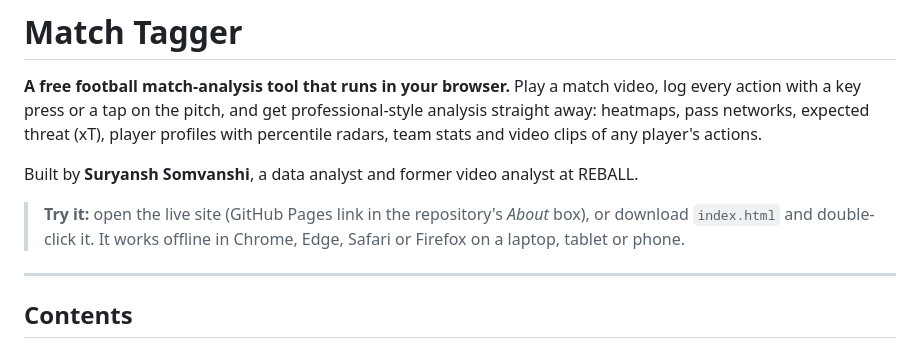
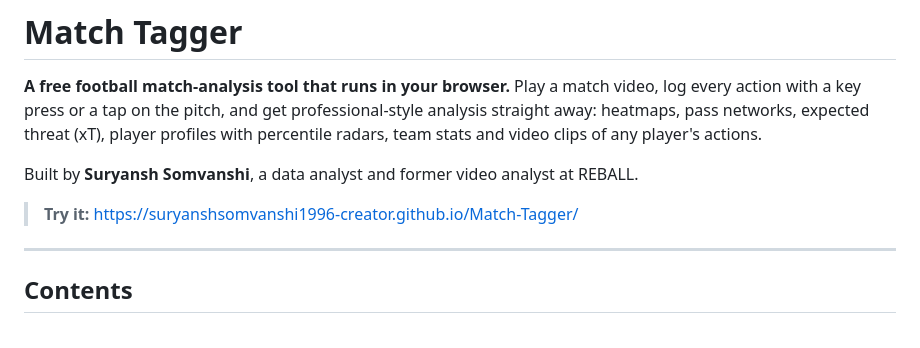
Before and after one commit to suryanshsomvanshi1996-creator/Match-Tagger, a Markdown page: README.md, the part around the change. Rendered like a GitHub page.

```diff
--- a/README.md
+++ b/README.md
@@ -4,8 +4,7 @@
 
 Built by **Suryansh Somvanshi**, a data analyst and former video analyst at REBALL.
 
-> **Try it:** open the live site (GitHub Pages link in the repository's *About* box), or download `index.html` and double-click it. It works offline in Chrome, Edge, Safari or Firefox on a laptop, tablet or phone.
-
+> **Try it:** https://suryanshsomvanshi1996-creator.github.io/Match-Tagger/
 ---
 
 ## Contents
```
